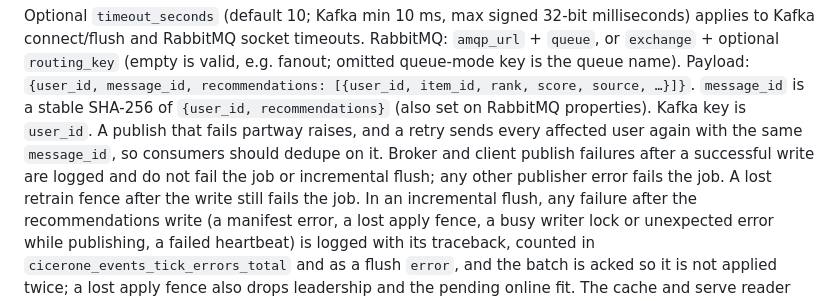
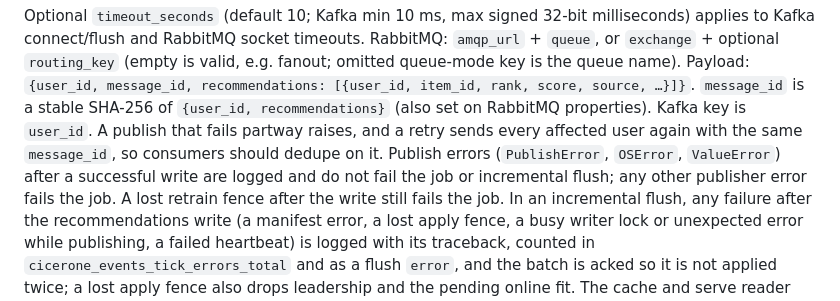
Before and after one commit to torbido-hq/cicerone, a Markdown page: docs/incremental-events.md, the part around the change. Rendered like a GitHub page.

```diff
--- a/docs/incremental-events.md
+++ b/docs/incremental-events.md
@@ -330,9 +330,10 @@ Payload: `{user_id, message_id, recommendations: [{user_id, item_id, rank, score
 source, …}]}`. `message_id` is a stable SHA-256 of `{user_id, recommendations}`
 (also set on RabbitMQ properties). Kafka key is `user_id`. A publish that
 fails partway raises, and a retry sends every affected user again with the
-same `message_id`, so consumers should dedupe on it. Broker and client
-publish failures after a successful write are logged and do not fail the
-job or incremental flush; any other publisher error fails the job. A lost retrain fence after the write still fails the job. In an
+same `message_id`, so consumers should dedupe on it. Publish errors
+(`PublishError`, `OSError`, `ValueError`) after a successful write are
+logged and do not fail the job or incremental flush; any other publisher
+error fails the job. A lost retrain fence after the write still fails the job. In an
 incremental flush, any failure after the recommendations write (a manifest
 error, a lost apply fence, a busy writer lock or unexpected error while
 publishing, a failed heartbeat) is logged with
```
Also changed, not shown: CHANGELOG.md (+19 -16 lines).
